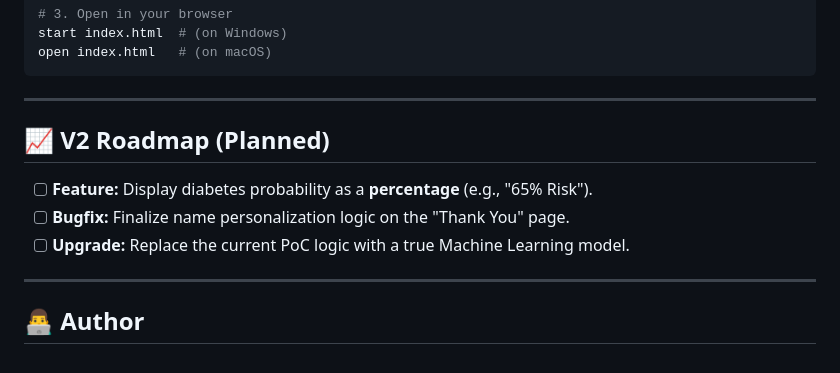
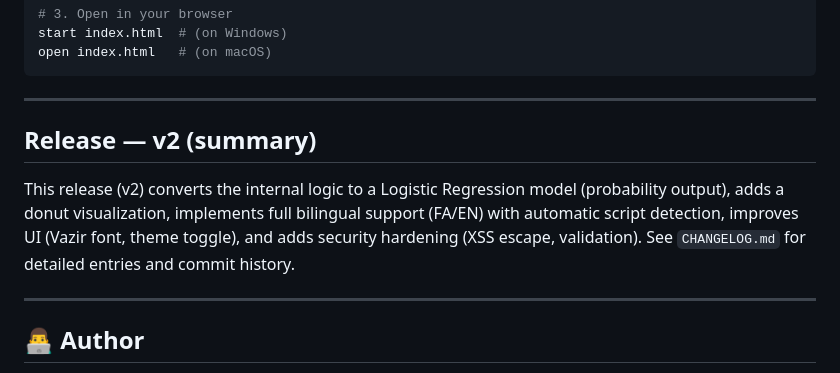
Before and after one commit to Mohammadreza-Shahbazi313/Diaco-Diabetes-Screening-Tool, a Markdown page: README.md, the part around the change printed below. Rendered like a GitHub page.

`````diff
--- a/README.md
+++ b/README.md
@@ -79,11 +98,9 @@ open index.html   # (on macOS)
 ````
 -----
 
-## 📈 V2 Roadmap (Planned)
+## Release — v2 (summary)
+This release (v2) converts the internal logic to a Logistic Regression model (probability output), adds a donut visualization, implements full bilingual support (FA/EN) with automatic script detection, improves UI (Vazir font, theme toggle), and adds security hardening (XSS escape, validation). See `CHANGELOG.md` for detailed entries and commit history.
 
-  - [ ] **Feature:** Display diabetes probability as a **percentage** (e.g., "65% Risk").
-  - [ ] **Bugfix:** Finalize name personalization logic on the "Thank You" page.
-  - [ ] **Upgrade:** Replace the current PoC logic with a true Machine Learning model.
 
 -----
 
`````
Also changed, not shown: other parts of README.md (+41 -22 lines).
